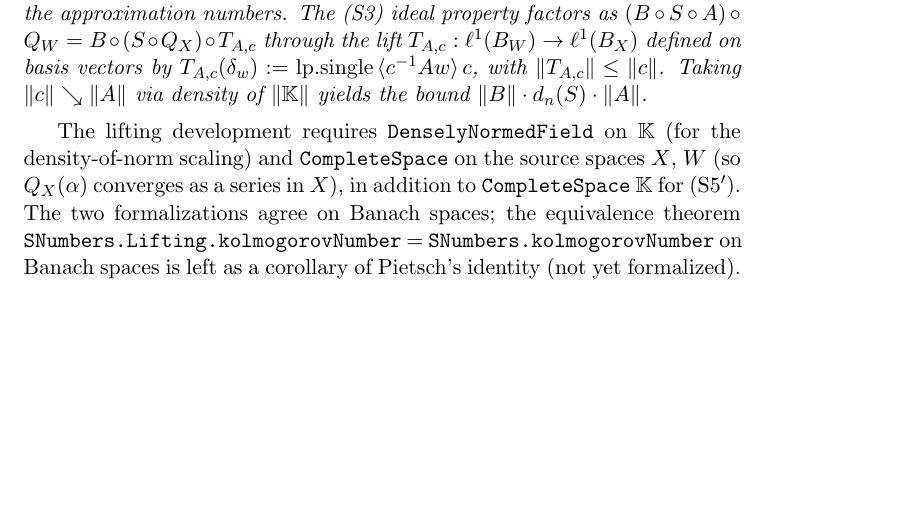
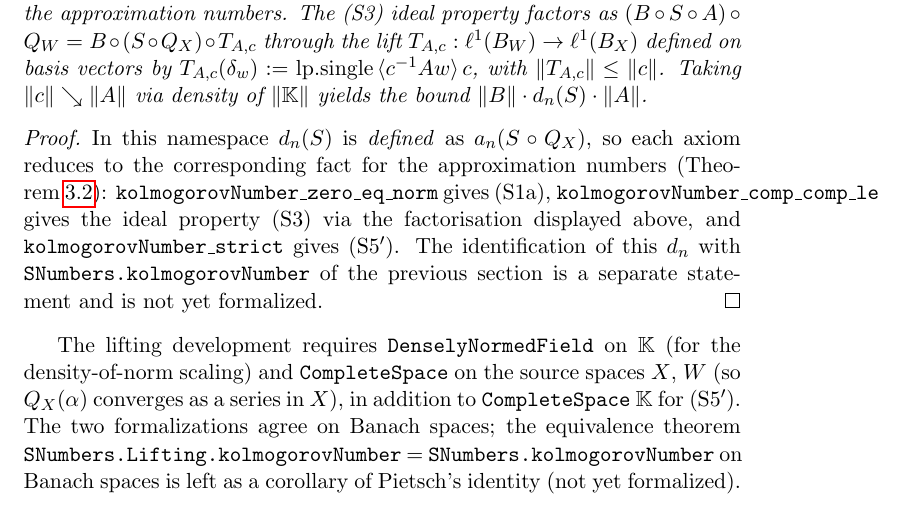
Before and after one commit to mario-ullrich/Lean-SNumbers, a LaTeX thesis (blueprint/src/print.tex, which reads blueprint/src/content.tex): part of page 9 of 14 before the commit and part of page 9 of 15 after it, cut so that both start at the same text, the shorter picture padded with empty space. Compiled offline with pdfLaTeX.

```diff
--- a/blueprint/src/content.tex
+++ b/blueprint/src/content.tex
@@ -332,6 +332,18 @@
 with $\|T_{A,c}\| \le \|c\|$. Taking $\|c\| \searrow \|A\|$ via density
 of $\|\mathbb{K}\|$ yields the bound $\|B\| \cdot d_n(S) \cdot \|A\|$.
 \end{theorem}
+\begin{proof}
+\leanok
+\uses{thm:approx-is-snumber}
+In this namespace $d_n(S)$ is \emph{defined} as $a_n(S \circ Q_X)$, so each
+axiom reduces to the corresponding fact for the approximation numbers
+(Theorem~\ref{thm:approx-is-snumber}): \texttt{kolmogorovNumber\_zero\_eq\_norm}
+gives (S1a), \texttt{kolmogorovNumber\_comp\_comp\_le} gives the ideal
+property (S3) via the factorisation displayed above, and
+\texttt{kolmogorovNumber\_strict} gives (S5$'$). The identification of this
+$d_n$ with \texttt{SNumbers.kolmogorovNumber} of the previous section is a
+separate statement and is not yet formalized.
+\end{proof}
 
 The lifting development requires \texttt{DenselyNormedField} on
 $\mathbb{K}$ (for the density-of-norm scaling) and
```
Also changed, not shown: .github/workflows/blueprint.yml (+8 -0 lines).
